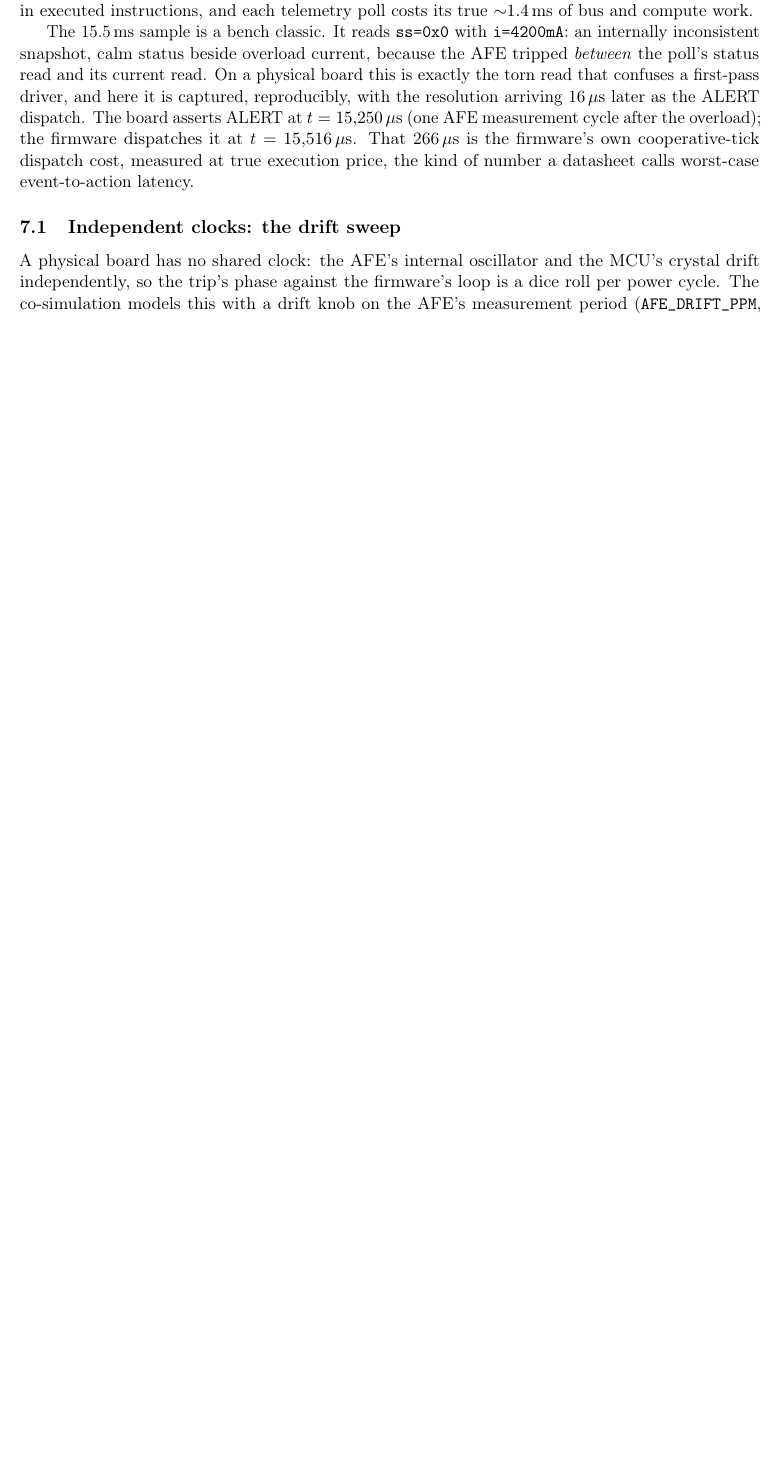
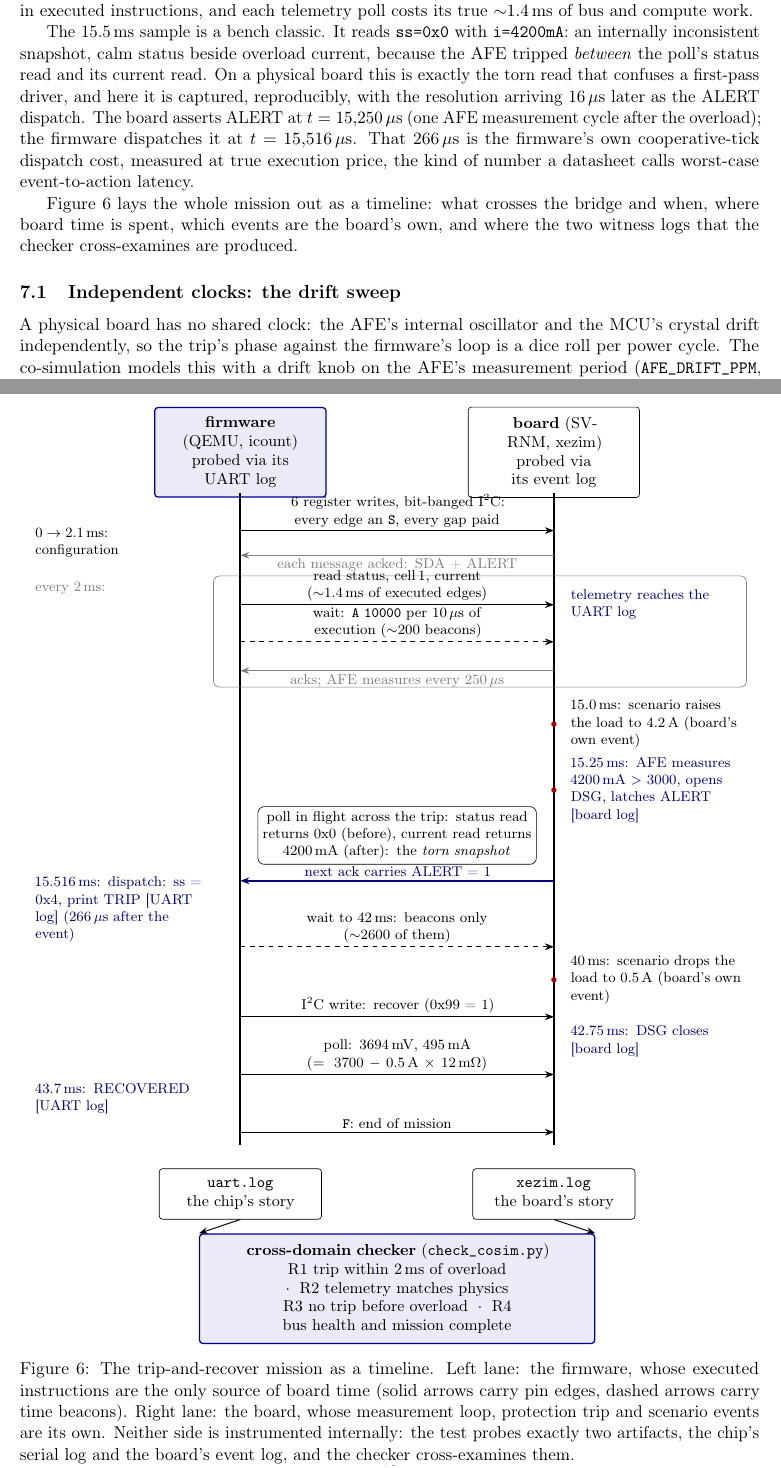
Before and after one commit to vrajeshprakhya/bq76952-virtual-bms-demo, a LaTeX paper (whitepaper/whitepaper.tex): part of page 9 of 13 before the commit and two parts of pages 9 and 10 of 14 after it, the two joined at a grey line, cut so that both start at the same text, the shorter picture padded with empty space. Compiled offline with pdfLaTeX.

Commit message:
Whitepaper: full-page mission flow diagram (Figure 6)
A sequence-style timeline of the trip-and-recover test: firmware
and board lanes with their probe channels named in the headers;
the configuration burst; the poll loop with its wait phase
annotated in beacons (~200 per 2 ms wait, ~2600 across the
recovery wait); the board's own events (overload, trip+ALERT,
load drop, DSG close) marked on its lane; the torn-read callout
between the lanes; the ALERT ack and the 266 us dispatch; and the
two witness logs feeding the cross-domain checker with its four
rules.  The caption states the probing discipline: neither side is
instrumented internally, the test reads exactly two artifacts.

Co-Authored-By: Claude Fable 5 <noreply@anthropic.com>

```diff
--- a/whitepaper/whitepaper.tex
+++ b/whitepaper/whitepaper.tex
@@ -701,6 +701,130 @@ cooperative-tick dispatch cost, measured at true execution price,
 the kind of number a datasheet calls worst-case event-to-action
 latency.
 
+Figure~\ref{fig:flow} lays the whole mission out as a timeline:
+what crosses the bridge and when, where board time is spent, which
+events are the board's own, and where the two witness logs that the
+checker cross-examines are produced.
+
+\begin{figure}[p]
+\centering
+\footnotesize
+\begin{tikzpicture}[yscale=0.92, xscale=1.0,
+  msg/.style={-{Stealth[length=2mm]}, semithick},
+  ret/.style={-{Stealth[length=2mm]}, semithick, gray},
+  ev/.style={fill=red!70!black, circle, inner sep=1.2pt},
+  note/.style={align=center, inner sep=2pt, text width=58mm},
+  side/.style={align=left, inner sep=2pt, text width=38mm},
+  probe/.style={align=left, inner sep=2pt, text width=38mm,
+                text=blue!50!black}]
+
+  % ---- lifelines ----
+  \node[hot, text width=34mm, align=center] (fwh) at (4.6, 0.4)
+    {\textbf{firmware} (QEMU, icount)\\
+     probed via its UART log};
+  \node[blk, text width=34mm, align=center] (bdh) at (11.6, 0.4)
+    {\textbf{board} (SV-RNM, xezim)\\
+     probed via its event log};
+  \draw[very thick] (4.6,-0.6) -- (4.6,-16.4);
+  \draw[very thick] (11.6,-0.6) -- (11.6,-16.4);
+
+  % ---- phase 1: configuration ----
+  \draw[msg] (4.6,-1.5) -- (11.6,-1.5)
+    node[midway, above, note]
+    {6 register writes, bit-banged \iic{}:\\every edge an
+     \texttt{S}, every gap paid};
+  \draw[ret] (11.6,-2.1) -- (4.6,-2.1)
+    node[midway, below, note] {each message acked: SDA + ALERT};
+  \node[side, anchor=east] at (3.9,-1.8)
+    {$0 \to 2.1$\,ms:\\configuration};
+
+  % ---- phase 2: the poll loop ----
+  \draw[rounded corners, gray] (4.0,-2.6) rectangle (15.9,-5.3);
+  \node[side, anchor=east, gray] at (3.9,-2.9) {every 2\,ms:};
+  \draw[msg] (4.6,-3.3) -- (11.6,-3.3)
+    node[midway, above, note]
+    {read status, cell\,1, current\\(${\sim}1.4$\,ms of executed
+     edges)};
+  \draw[msg, dashed] (4.6,-4.2) -- (11.6,-4.2)
+    node[midway, above, note]
+    {wait: \texttt{A 10000} per 10\,$\mu$s of\\execution
+     (${\sim}200$ beacons)};
+  \draw[ret] (11.6,-4.9) -- (4.6,-4.9)
+    node[midway, below, note]
+    {acks; AFE measures every 250\,$\mu$s};
+  \node[probe, anchor=west] at (11.9,-3.3)
+    {telemetry reaches the UART log};
+
+  % ---- the overload and trip ----
+  \node[ev] at (11.6,-6.2) {};
+  \node[side, anchor=west] at (11.9,-6.2)
+    {15.0\,ms: scenario raises the load to 4.2\,A (board's own
+     event)};
+  \node[ev] at (11.6,-7.8) {};
+  \node[probe, anchor=west] at (11.9,-7.8)
+    {15.25\,ms: AFE measures 4200\,mA $>$ 3000, opens DSG, latches
+     ALERT [board log]};
+
+  % torn read
+  \node[align=center, draw, rounded corners, text width=60mm]
+    at (8.1,-8.9)
+    {poll in flight across the trip: status read returns 0x0
+     (before), current read returns 4200\,mA (after): the
+     \emph{torn snapshot}};
+
+  % dispatch
+  \draw[ret, blue!50!black, very thick] (11.6,-10.0) -- (4.6,-10.0)
+    node[midway, above, note] {next ack carries ALERT = 1};
+  \node[probe, anchor=east] at (3.9,-10.7)
+    {15.516\,ms: dispatch: ss = 0x4, print TRIP [UART log]
+     (266\,$\mu$s after the event)};
+
+  % ---- recovery wait ----
+  \draw[msg, dashed] (4.6,-11.6) -- (11.6,-11.6)
+    node[midway, above, note]
+    {wait to 42\,ms: beacons only\\(${\sim}2600$ of them)};
+  \node[ev] at (11.6,-12.4) {};
+  \node[side, anchor=west] at (11.9,-12.4)
+    {40\,ms: scenario drops the load to 0.5\,A (board's own
+     event)};
+
+  % ---- recover and confirm ----
+  \draw[msg] (4.6,-13.3) -- (11.6,-13.3)
+    node[midway, above, note] {\iic{} write: recover (0x99 = 1)};
+  \node[probe, anchor=west] at (11.9,-13.9)
+    {42.75\,ms: DSG closes [board log]};
+  \draw[msg] (4.6,-14.7) -- (11.6,-14.7)
+    node[midway, above, note]
+    {poll: 3694\,mV, 495\,mA\\($= 3700 - 0.5\,\mathrm{A} \times
+     12\,\mathrm{m}\Omega$)};
+  \node[probe, anchor=east] at (3.9,-15.3)
+    {43.7\,ms: RECOVERED [UART log]};
+  \draw[msg] (4.6,-16.1) -- (11.6,-16.1)
+    node[midway, above, note] {\texttt{F}: end of mission};
+
+  % ---- the two witnesses and the checker ----
+  \node[blk, text width=32mm, align=center] (w1) at (4.6,-17.6)
+    {\texttt{uart.log}\\the chip's story};
+  \node[blk, text width=32mm, align=center] (w2) at (11.6,-17.6)
+    {\texttt{xezim.log}\\the board's story};
+  \node[hot, text width=84mm, align=center] (chk) at (8.1,-19.9)
+    {\textbf{cross-domain checker} (\texttt{check\_cosim.py})\\
+     R1 trip within 2\,ms of overload \;$\cdot$\; R2 telemetry
+     matches physics\\R3 no trip before overload \;$\cdot$\;
+     R4 bus health and mission complete};
+  \draw[msg] (w1.south) -- (chk.north west);
+  \draw[msg] (w2.south) -- (chk.north east);
+\end{tikzpicture}
+\caption{The trip-and-recover mission as a timeline.  Left lane: the
+firmware, whose executed instructions are the only source of board
+time (solid arrows carry pin edges, dashed arrows carry time
+beacons).  Right lane: the board, whose measurement loop, protection
+trip and scenario events are its own.  Neither side is instrumented
+internally: the test probes exactly two artifacts, the chip's serial
+log and the board's event log, and the checker cross-examines them.}
+\label{fig:flow}
+\end{figure}
+
 \subsection{Independent clocks: the drift sweep}
 \label{sec:quantum}
 
```
Also changed, not shown: whitepaper/whitepaper.pdf.
